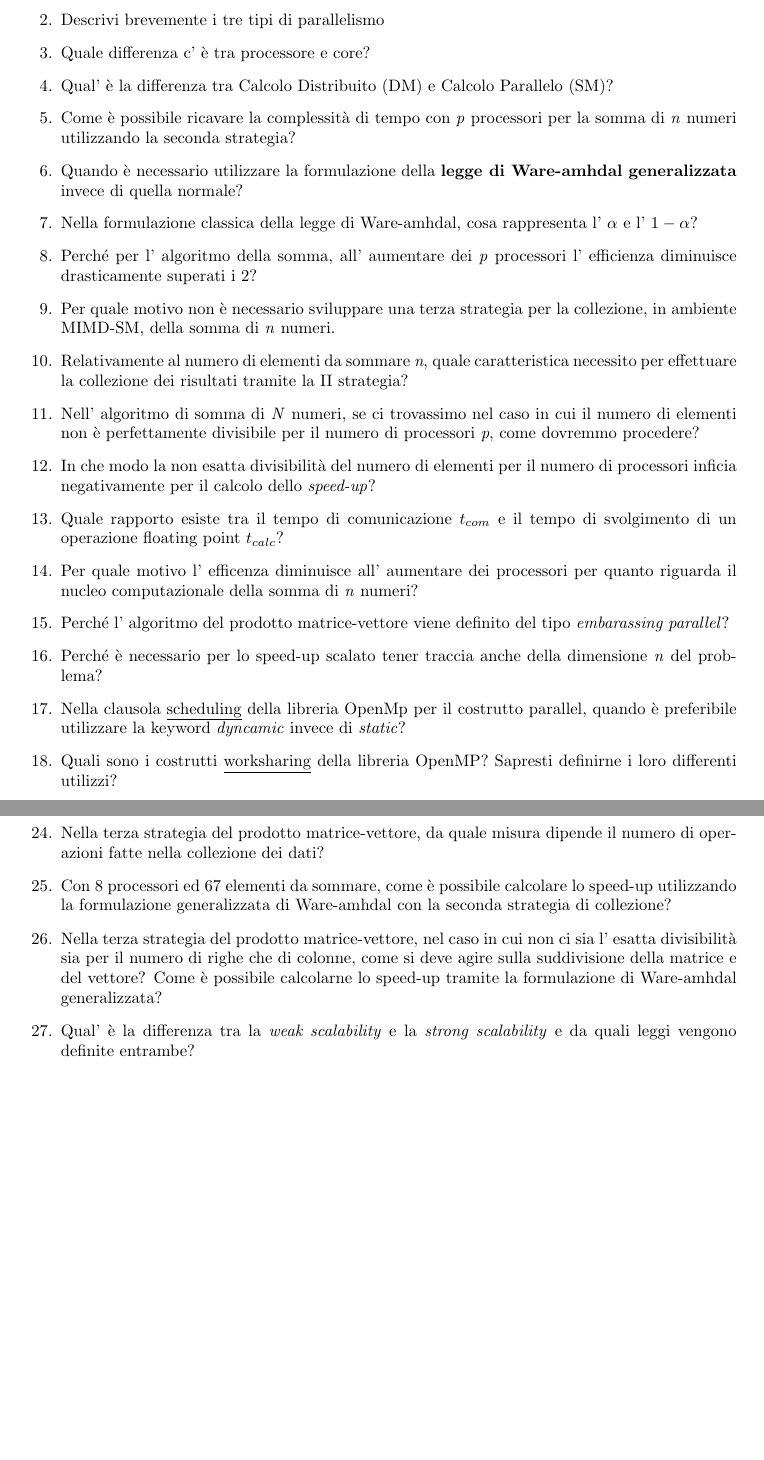
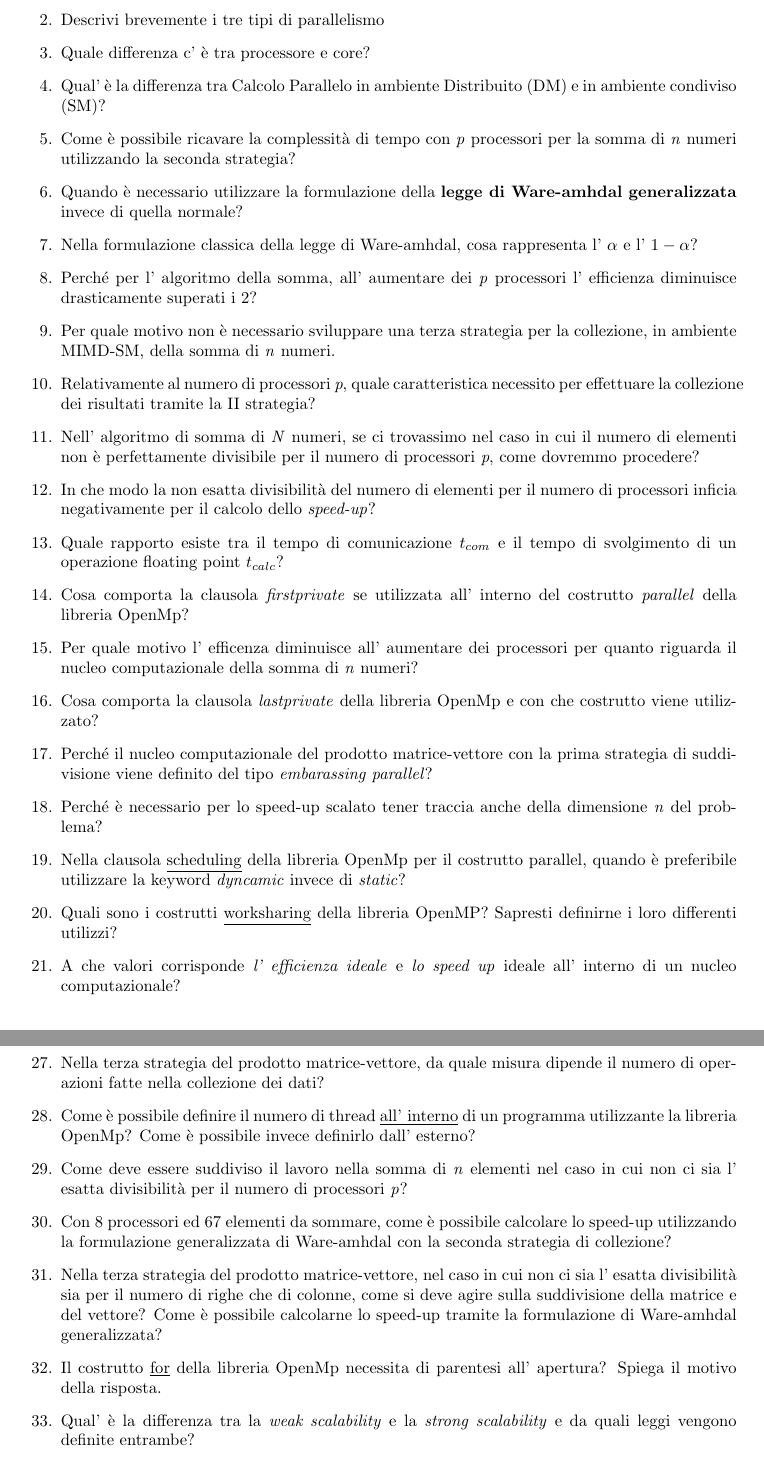
Before and after one commit to StefanoVerrilli/Domande_CP, a LaTeX document (Domande_Calcolo_P.tex): two parts of pages 1 and 2 of 2, joined at a grey line, cut so that both start at the same text, the shorter picture padded with empty space. Compiled offline with pdfLaTeX.

Commit message:
Domande CP v3

```diff
--- a/Domande_Calcolo_P.tex
+++ b/Domande_Calcolo_P.tex
@@ -10,21 +10,24 @@
 \color{black} \item Nella formulazione: $k*T(n)*\mu$, cosa rappresentano T(n) e $\mu$ e perché presentano entrambi dei limiti di ottimizzazione?
 \color{black} \item Descrivi brevemente i tre tipi di parallelismo
 \color{black} \item Quale differenza c' è tra processore e core?
-\color{black} \item Qual' è la differenza tra Calcolo Distribuito (DM) e Calcolo Parallelo (SM)?
+\color{black} \item Qual' è la differenza tra Calcolo Parallelo in ambiente Distribuito (DM) e in ambiente condiviso (SM)?
 \color{black} \item Come è possibile ricavare la complessità di tempo con \textit{p} processori per la somma di \textit{n} numeri utilizzando la seconda strategia?
 \color{black} \item Quando è necessario utilizzare la formulazione della \textbf{legge di Ware-amhdal generalizzata} invece di quella normale?
 \color{black} \item Nella formulazione classica della legge di Ware-amhdal, cosa rappresenta l' $\alpha$ e l' $1 - \alpha$?
 \color {black} \item Perché per l' algoritmo della somma, all' aumentare dei \textit{p} processori l' efficienza diminuisce drasticamente superati i 2?
 \color{black} \item Per quale motivo non è necessario sviluppare una terza strategia per la collezione, in ambiente MIMD-SM, della somma di \textit{n} numeri.
-\color{black} \item Relativamente al numero di elementi da sommare \textit{n}, quale caratteristica necessito per effettuare la collezione dei risultati tramite la II strategia?
+\color{black} \item Relativamente al numero di processori \textit{p}, quale caratteristica necessito per effettuare la collezione dei risultati tramite la II strategia?
 \color{black} \item Nell' algoritmo di somma di \textit{N} numeri, se ci trovassimo nel caso in cui il numero di elementi non è perfettamente divisibile per il numero di processori \textit{p}, come dovremmo procedere?
 \color{black} \item In che modo la non esatta divisibilità del numero di elementi per il numero di processori inficia negativamente per il calcolo dello \textit{speed-up}?
 \color{black} \item Quale rapporto esiste tra il tempo di comunicazione $t_{com}$ e il tempo di svolgimento di un operazione floating point $t_{calc}$?
+\color{black} \item Cosa comporta la clausola \textit{firstprivate} se utilizzata all' interno del costrutto \textit{parallel} della libreria OpenMp?
 \color{black} \item Per quale motivo l' efficenza diminuisce all' aumentare dei processori per quanto riguarda il nucleo computazionale della somma di \textit{n} numeri?
-\color{black} \item Perché l' algoritmo del prodotto matrice-vettore viene definito del tipo \textit{embarassing parallel}?
+\color{black} \item Cosa comporta la clausola \textit{lastprivate} della libreria OpenMp e con che costrutto viene utilizzato?
+\color{black} \item Perché il nucleo computazionale del prodotto matrice-vettore con la prima strategia di suddivisione viene definito del tipo \textit{embarassing parallel}?
 \color{black} \item Perché è necessario per lo speed-up scalato tener traccia anche della dimensione \textit{n} del problema?
 \color{black} \item Nella clausola \underline{scheduling} della libreria OpenMp per il costrutto parallel, quando è preferibile utilizzare la keyword \textit{dyncamic} invece di \textit{static}?
 \color{black} \item Quali sono i costrutti \underline{worksharing} della libreria OpenMP? Sapresti definirne i loro differenti utilizzi?
+\color{black} \item A che valori corrisponde \textit{l' efficienza ideale} e \textit{lo speed up} ideale all' interno di un nucleo computazionale?
 \color{black}\item Come è possibile ottenere il rapporto tra numero di elementi \textit{n} e numero di processori \textit{p} tale che il nostro problema sia scalabile?
 \color{black} \item Per poter affermare che il problema sia \underline{scalabile} quale condizione deve essere posta sull' efficenza \textit{E}?
 \color{black} \item Riusciresti a ricavare l' overhead per quanto riguarda la prima, seconda e terza strategia del prodotto matrice-vettore in ambiente MIMD-DM?
@@ -33,6 +36,9 @@
 \color{black} \item Nella terza strategia del prodotto matrice-vettore, da quale misura dipende il numero di operazioni fatte nella collezione dei dati?
+\color{black} \item Come è possibile definire il numero di thread \underline{all' interno} di un programma utilizzante la libreria OpenMp? Come è possibile invece definirlo dall' esterno?
+\color{black} \item Come deve essere suddiviso il lavoro nella somma di \textit{n} elementi nel caso in cui non ci sia l' esatta divisibilità per il numero di processori \textit{p}?
 \color{black} \item Con 8 processori ed 67 elementi da sommare, come è possibile calcolare lo speed-up utilizzando la formulazione generalizzata di Ware-amhdal con la seconda strategia di collezione?
 \color{black} \item Nella terza strategia del prodotto matrice-vettore, nel caso in cui non ci sia l' esatta divisibilità sia per il numero di righe che di colonne, come si deve agire sulla suddivisione della matrice e del vettore? Come è possibile calcolarne lo speed-up tramite la formulazione di Ware-amhdal generalizzata?
+\color{black} \item Il costrutto \underline{for} della libreria OpenMp necessita di parentesi all' apertura? Spiega il motivo della risposta.
 \color{black} \item Qual' è la differenza tra la \textit{weak scalability} e la \textit{strong scalability} e da quali leggi vengono definite entrambe?
 
 \end{enumerate}
```
Also changed, not shown: Domande_Calcolo_P.tex (2 more changed lines).
